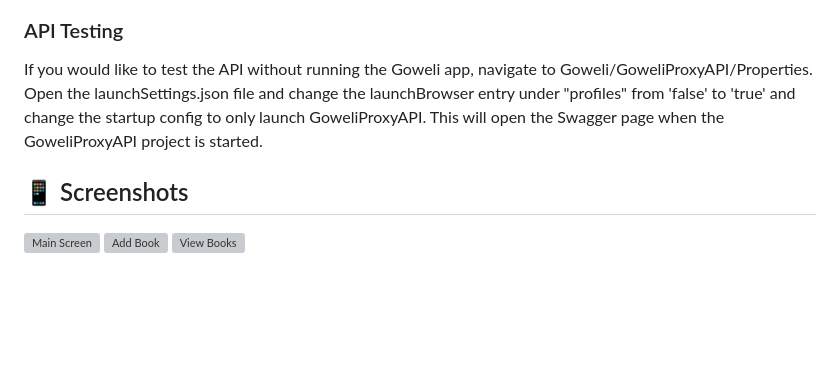
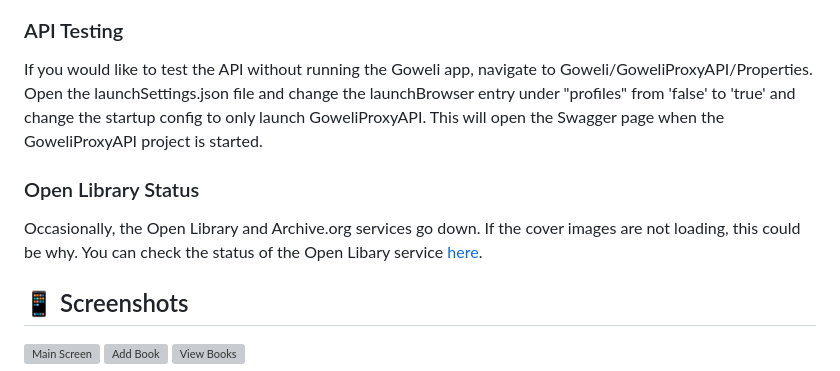
Before and after one commit to KevinLWorthington/Goweli, a Markdown page: README.md, the part around the change. GitHub-like rendering; blank space fills up the shorter version; grey boxes are pictures that could not be loaded.

Commit message:
Added line to readme with link to check Open Library status

```diff
--- a/README.md
+++ b/README.md
@@ -104,6 +104,11 @@ If you would like to test the API without running the Goweli app, navigate to Go
 launchSettings.json file and change the launchBrowser entry under "profiles" from 'false' to 'true' and change the startup config
 to only launch GoweliProxyAPI. This will open the Swagger page when the GoweliProxyAPI project is started.
 
+### Open Library Status
+
+Occasionally, the Open Library and Archive.org services go down. If the cover images are not loading, this could be why. You can check the status
+of the Open Libary service [here](https://openlibrary.org/status).
+
 ## 📱 Screenshots
 
 ![Main Screen](https://github.com/KevinLWorthington/SDProjectPlan/blob/main/Assets/GoweliMain.png)
```
